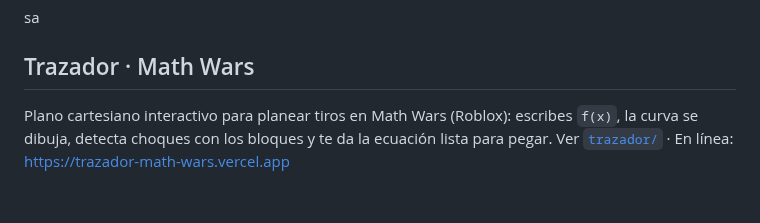
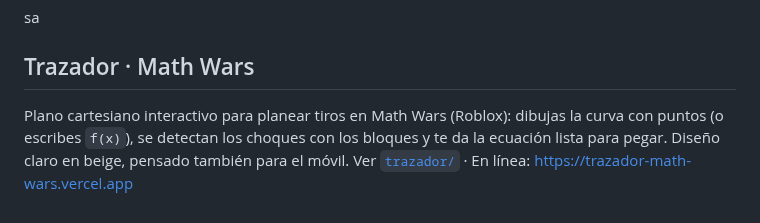
Before and after one commit to shonakamura06-stack/aa, a Markdown page: README.md, the part around the change. Rendered like a GitHub page.

```diff
--- a/README.md
+++ b/README.md
@@ -3,6 +3,7 @@ sa
 
 ## Trazador · Math Wars
 
-Plano cartesiano interactivo para planear tiros en Math Wars (Roblox): escribes `f(x)`, la
-curva se dibuja, detecta choques con los bloques y te da la ecuación lista para pegar.
+Plano cartesiano interactivo para planear tiros en Math Wars (Roblox): dibujas la curva con
+puntos (o escribes `f(x)`), se detectan los choques con los bloques y te da la ecuación lista
+para pegar. Diseño claro en beige, pensado también para el móvil.
 Ver [`trazador/`](trazador/README.md) · En línea: <https://trazador-math-wars.vercel.app>
```
Also changed, not shown: trazador/README.md (+27 -4 lines), trazador/captura.png, 3 other files.
